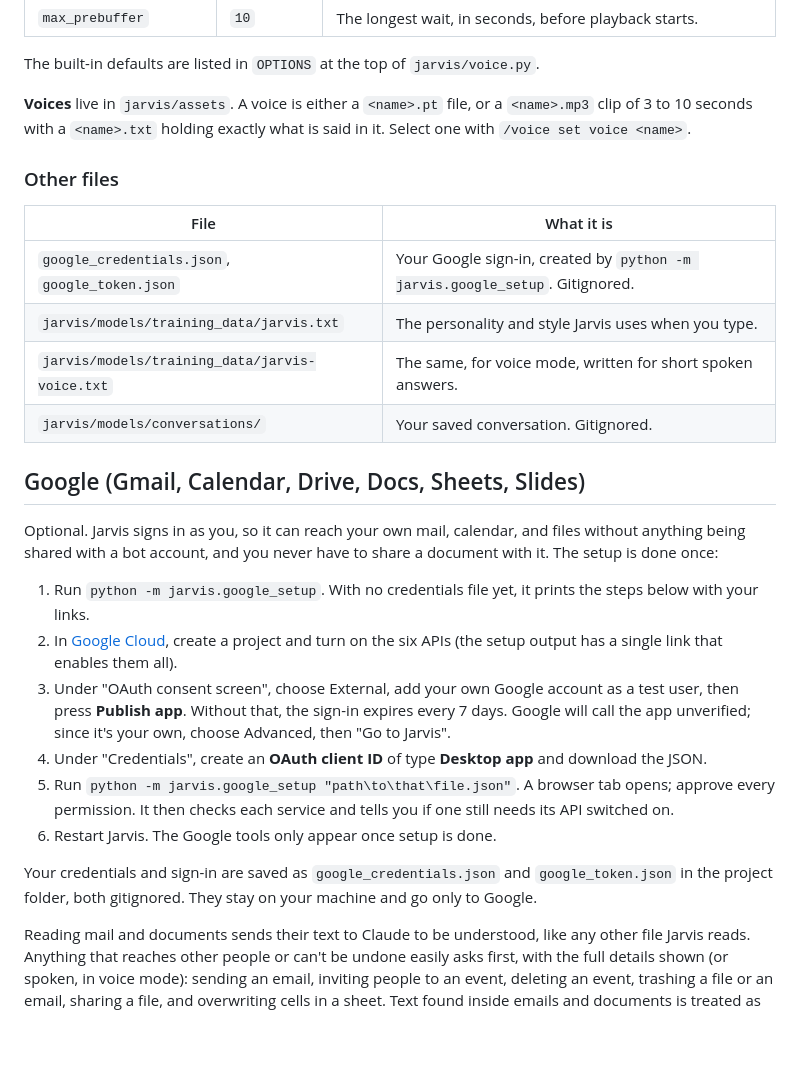
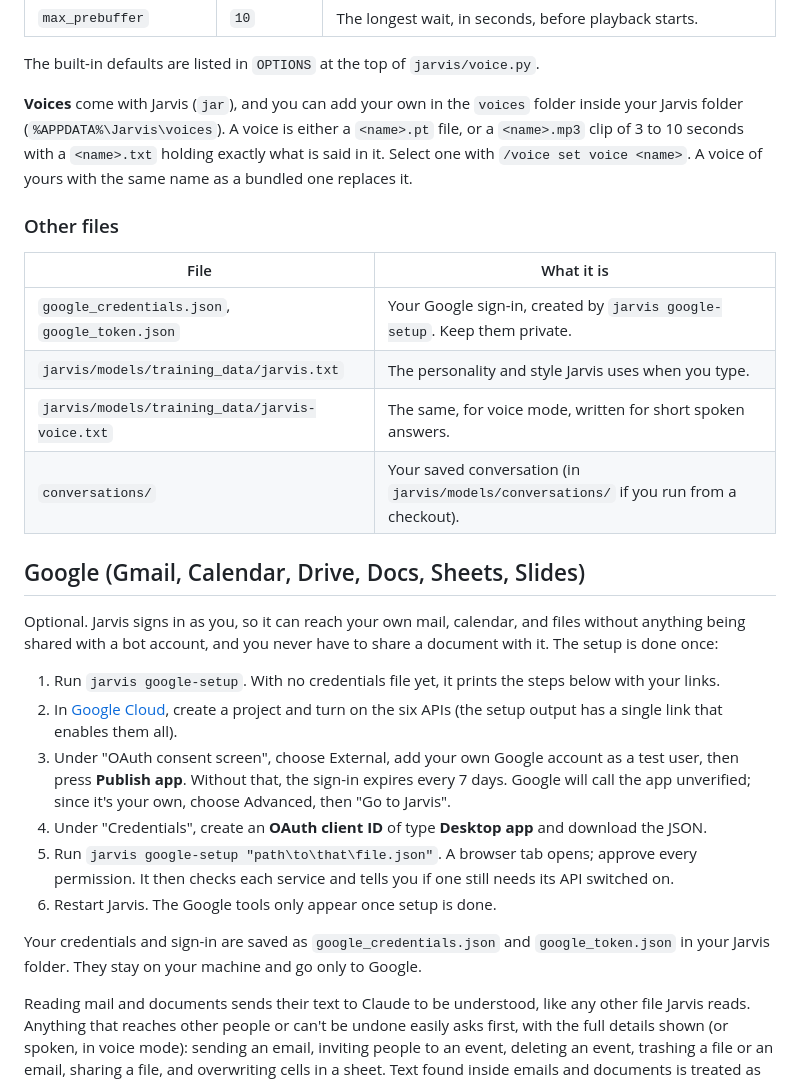
Before and after one commit to HunterGHall/jarvis, a Markdown page: README.md, the part around one of its changes. Drawn GitHub-style; blank space fills up the shorter version.

```diff
--- a/README.md
+++ b/README.md
@@ -171,29 +189,29 @@ Nothing here is needed to start; every setting has a default. Change them live i
 
 The built-in defaults are listed in `OPTIONS` at the top of `jarvis/voice.py`.
 
-**Voices** live in `jarvis/assets`. A voice is either a `<name>.pt` file, or a `<name>.mp3` clip of 3 to 10 seconds with a `<name>.txt` holding exactly what is said in it. Select one with `/voice set voice <name>`.
+**Voices** come with Jarvis (`jar`), and you can add your own in the `voices` folder inside your Jarvis folder (`%APPDATA%\Jarvis\voices`). A voice is either a `<name>.pt` file, or a `<name>.mp3` clip of 3 to 10 seconds with a `<name>.txt` holding exactly what is said in it. Select one with `/voice set voice <name>`. A voice of yours with the same name as a bundled one replaces it.
 
 ### Other files
 
 | File | What it is |
 |---|---|
-| `google_credentials.json`, `google_token.json` | Your Google sign-in, created by `python -m jarvis.google_setup`. Gitignored. |
+| `google_credentials.json`, `google_token.json` | Your Google sign-in, created by `jarvis google-setup`. Keep them private. |
 | `jarvis/models/training_data/jarvis.txt` | The personality and style Jarvis uses when you type. |
 | `jarvis/models/training_data/jarvis-voice.txt` | The same, for voice mode, written for short spoken answers. |
-| `jarvis/models/conversations/` | Your saved conversation. Gitignored. |
+| `conversations/` | Your saved conversation (in `jarvis/models/conversations/` if you run from a checkout). |
 
 ## Google (Gmail, Calendar, Drive, Docs, Sheets, Slides)
 
 Optional. Jarvis signs in as you, so it can reach your own mail, calendar, and files without anything being shared with a bot account, and you never have to share a document with it. The setup is done once:
 
-1. Run `python -m jarvis.google_setup`. With no credentials file yet, it prints the steps below with your links.
+1. Run `jarvis google-setup`. With no credentials file yet, it prints the steps below with your links.
 2. In [Google Cloud](https://console.cloud.google.com/projectcreate), create a project and turn on the six APIs (the setup output has a single link that enables them all).
 3. Under "OAuth consent screen", choose External, add your own Google account as a test user, then press **Publish app**. Without that, the sign-in expires every 7 days. Google will call the app unverified; since it's your own, choose Advanced, then "Go to Jarvis".
 4. Under "Credentials", create an **OAuth client ID** of type **Desktop app** and download the JSON.
-5. Run `python -m jarvis.google_setup "path\to\that\file.json"`. A browser tab opens; approve every permission. It then checks each service and tells you if one still needs its API switched on.
+5. Run `jarvis google-setup "path\to\that\file.json"`. A browser tab opens; approve every permission. It then checks each service and tells you if one still needs its API switched on.
 6. Restart Jarvis. The Google tools only appear once setup is done.
 
-Your credentials and sign-in are saved as `google_credentials.json` and `google_token.json` in the project folder, both gitignored. They stay on your machine and go only to Google.
+Your credentials and sign-in are saved as `google_credentials.json` and `google_token.json` in your Jarvis folder. They stay on your machine and go only to Google.
 
 Reading mail and documents sends their text to Claude to be understood, like any other file Jarvis reads. Anything that reaches other people or can't be undone easily asks first, with the full details shown (or spoken, in voice mode): sending an email, inviting people to an event, deleting an event, trashing a file or an email, sharing a file, and overwriting cells in a sheet. Text found inside emails and documents is treated as data, not as instructions.
 
```
Also changed, not shown: other parts of README.md (+42 -24 lines).
